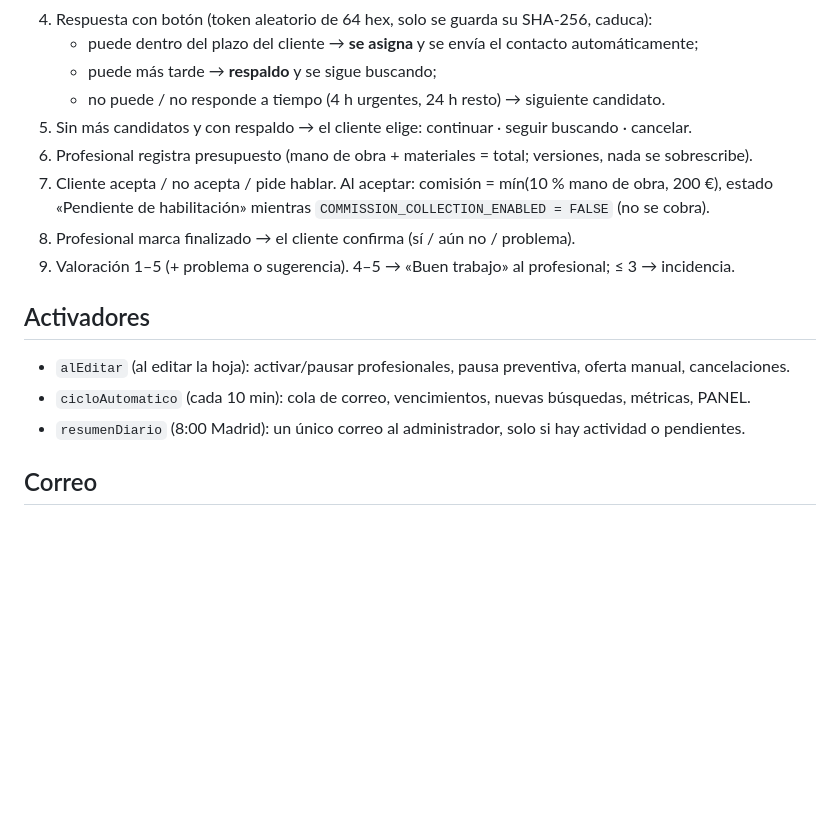
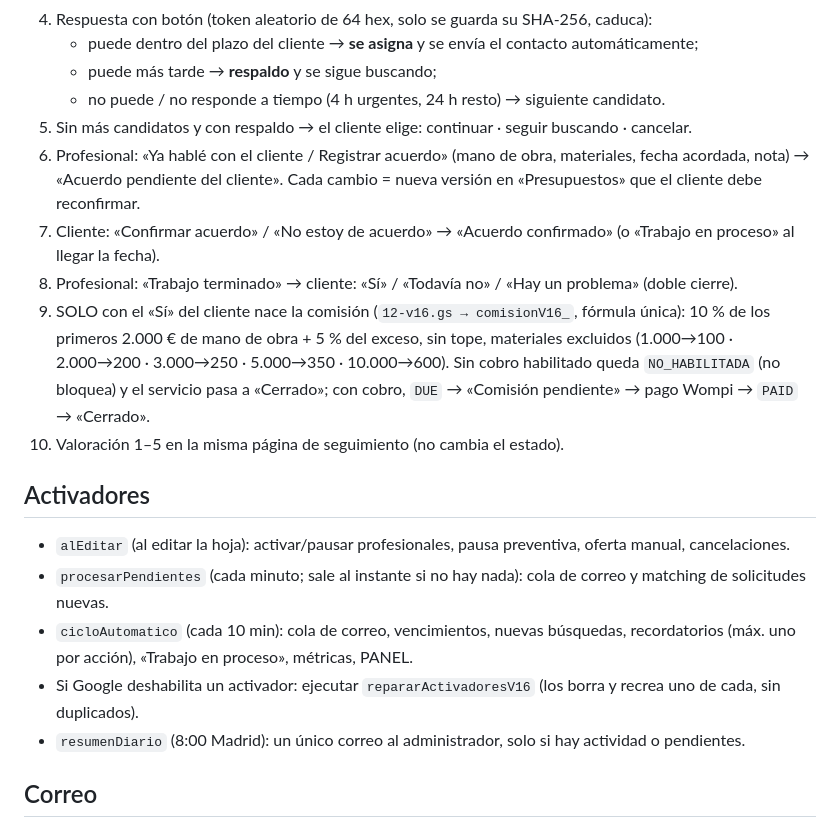
Before and after one commit to stymaster182-ship-it/oficiocerca, a Markdown page: backend/README.md, the part around one of its changes. Rendered like a GitHub page; blank space fills up the shorter version.

```diff
--- a/backend/README.md
+++ b/backend/README.md
@@ -31,16 +31,22 @@ El código está en `backend/apps-script/src/*.gs` y se une en `backend/apps-scr
    - puede más tarde → **respaldo** y se sigue buscando;
    - no puede / no responde a tiempo (4 h urgentes, 24 h resto) → siguiente candidato.
 5. Sin más candidatos y con respaldo → el cliente elige: continuar · seguir buscando · cancelar.
-6. Profesional registra presupuesto (mano de obra + materiales = total; versiones, nada se sobrescribe).
-7. Cliente acepta / no acepta / pide hablar. Al aceptar: comisión = mín(10 % mano de obra, 200 €),
-   estado «Pendiente de habilitación» mientras `COMMISSION_COLLECTION_ENABLED = FALSE` (no se cobra).
-8. Profesional marca finalizado → el cliente confirma (sí / aún no / problema).
-9. Valoración 1–5 (+ problema o sugerencia). 4–5 → «Buen trabajo» al profesional; ≤ 3 → incidencia.
+6. Profesional: «Ya hablé con el cliente / Registrar acuerdo» (mano de obra, materiales, fecha acordada, nota) →
+   «Acuerdo pendiente del cliente». Cada cambio = nueva versión en «Presupuestos» que el cliente debe reconfirmar.
+7. Cliente: «Confirmar acuerdo» / «No estoy de acuerdo» → «Acuerdo confirmado» (o «Trabajo en proceso» al llegar la fecha).
+8. Profesional: «Trabajo terminado» → cliente: «Sí» / «Todavía no» / «Hay un problema» (doble cierre).
+9. SOLO con el «Sí» del cliente nace la comisión (`12-v16.gs → comisionV16_`, fórmula única):
+   10 % de los primeros 2.000 € de mano de obra + 5 % del exceso, sin tope, materiales excluidos
+   (1.000→100 · 2.000→200 · 3.000→250 · 5.000→350 · 10.000→600). Sin cobro habilitado queda `NO_HABILITADA`
+   (no bloquea) y el servicio pasa a «Cerrado»; con cobro, `DUE` → «Comisión pendiente» → pago Wompi → `PAID` → «Cerrado».
+10. Valoración 1–5 en la misma página de seguimiento (no cambia el estado).
 
 ## Activadores
 
 - `alEditar` (al editar la hoja): activar/pausar profesionales, pausa preventiva, oferta manual, cancelaciones.
-- `cicloAutomatico` (cada 10 min): cola de correo, vencimientos, nuevas búsquedas, métricas, PANEL.
+- `procesarPendientes` (cada minuto; sale al instante si no hay nada): cola de correo y matching de solicitudes nuevas.
+- `cicloAutomatico` (cada 10 min): cola de correo, vencimientos, nuevas búsquedas, recordatorios (máx. uno por acción), «Trabajo en proceso», métricas, PANEL.
+- Si Google deshabilita un activador: ejecutar `repararActivadoresV16` (los borra y recrea uno de cada, sin duplicados).
 - `resumenDiario` (8:00 Madrid): un único correo al administrador, solo si hay actividad o pendientes.
 
 ## Correo
```
Also changed, not shown: other parts of backend/README.md (+35 -23 lines).
